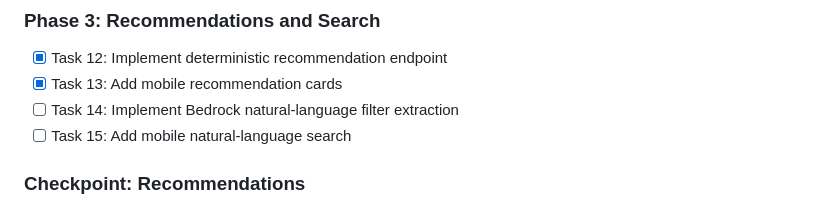
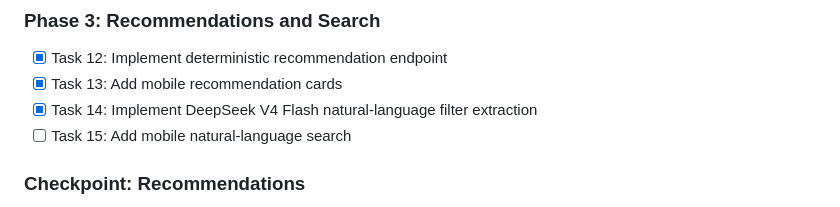
Before and after one commit to aarushbhutra/nusfuel, a Markdown page: tasks/plan.md, the part around the change. Drawn GitHub-style.

```diff
--- a/tasks/plan.md
+++ b/tasks/plan.md
@@ -49,7 +49,7 @@ Build a mobile-only Expo app backed by AWS-hosted Go Lambdas for Techno Edge mea
 
 - [x] Task 12: Implement deterministic recommendation endpoint
 - [x] Task 13: Add mobile recommendation cards
-- [ ] Task 14: Implement Bedrock natural-language filter extraction
+- [x] Task 14: Implement DeepSeek V4 Flash natural-language filter extraction
 - [ ] Task 15: Add mobile natural-language search
 
 ### Checkpoint: Recommendations
```
Also changed, not shown: tasks/todo.md (+7 -7 lines).
